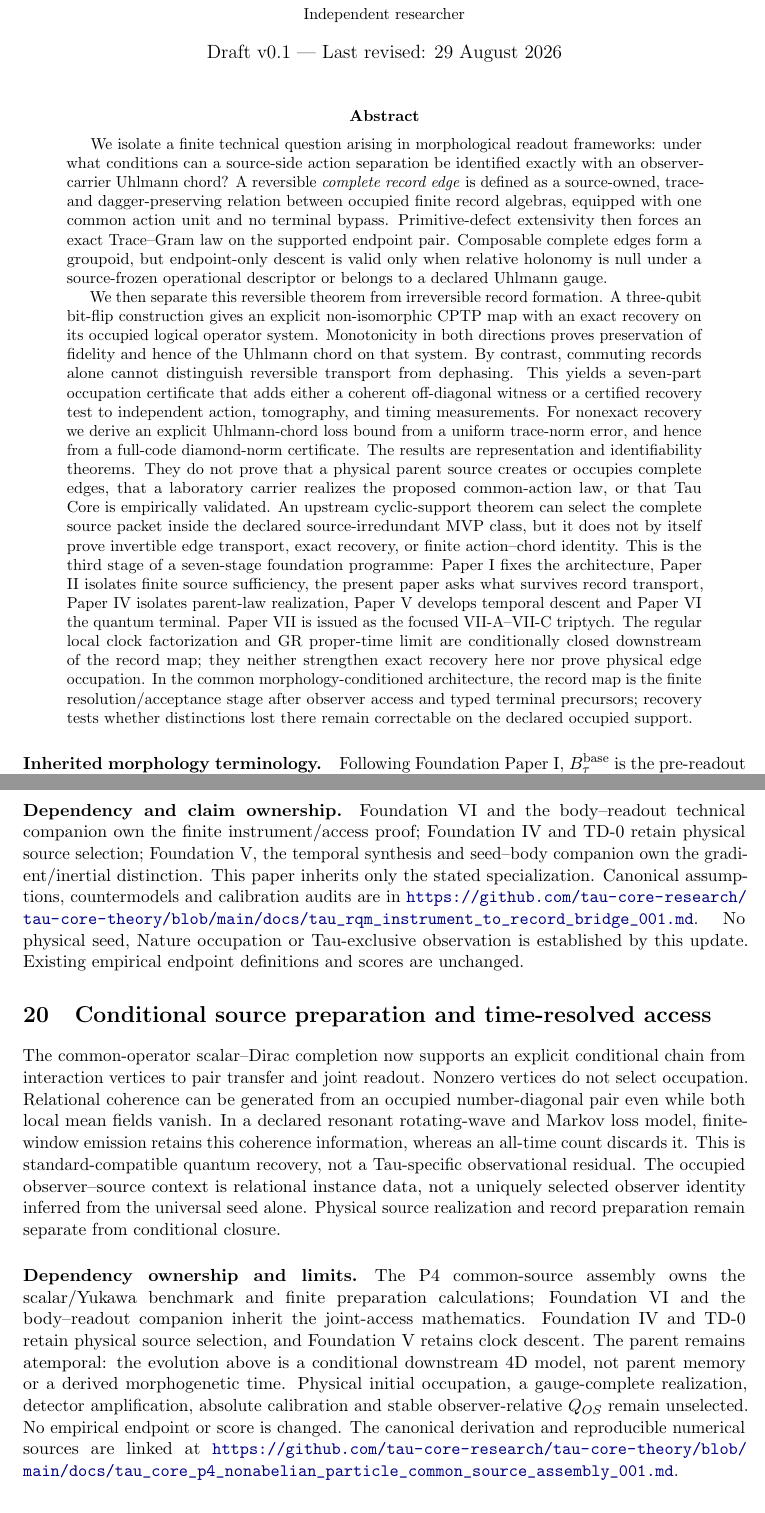
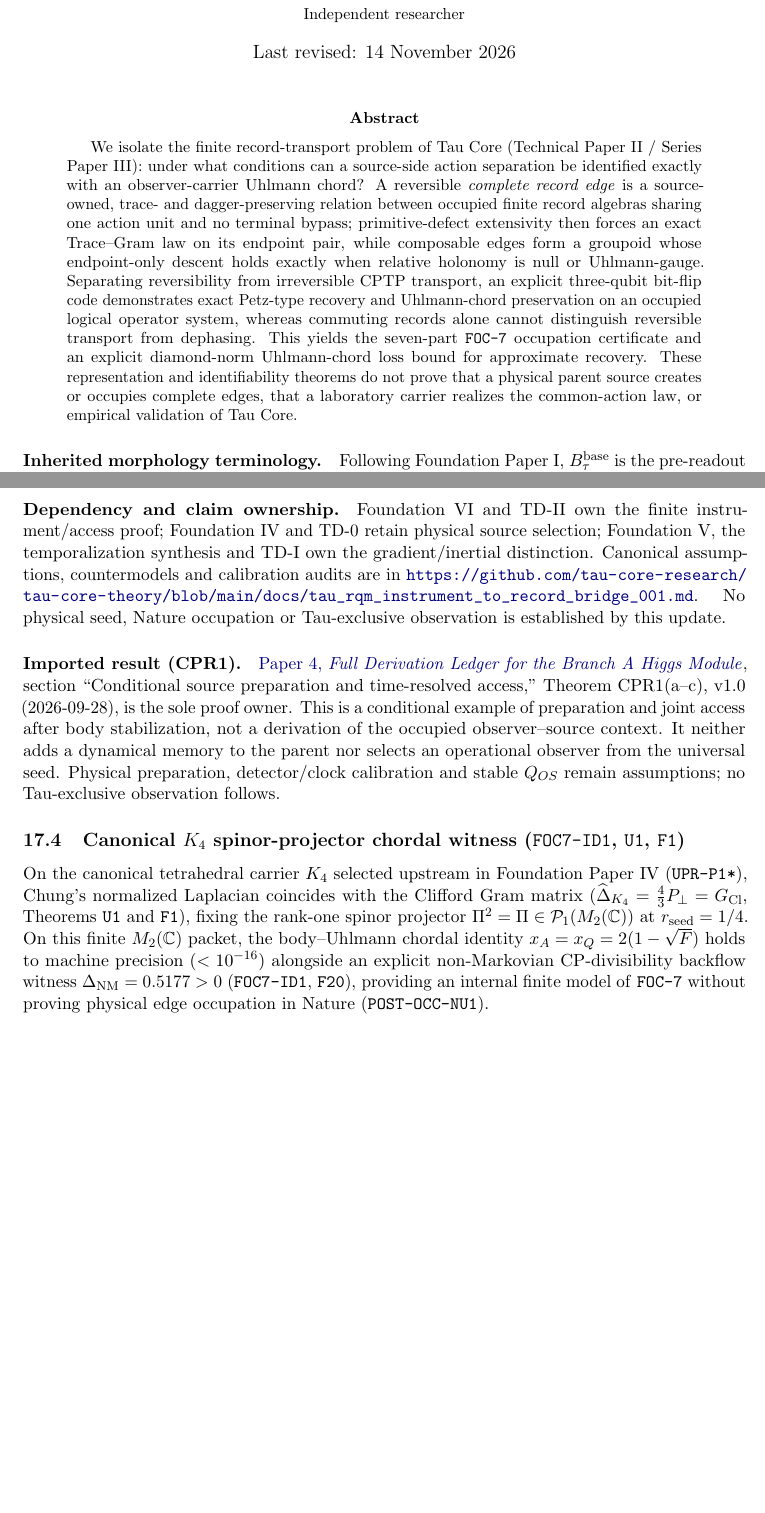
Before and after one commit to tau-core-research/tau-core-foundation-paper-iii, a LaTeX paper (paperIII_submission_source/main.tex): two parts of pages 1 and 19 of 21 before the commit and two parts of pages 1 and 19 of 20 after it, joined at a grey line, cut so that both start at the same text, the shorter picture padded with empty space. Compiled offline with pdfLaTeX.

```diff
--- a/paperIII_submission_source/main.tex
+++ b/paperIII_submission_source/main.tex
@@ -27,52 +27,13 @@
 \title{\textbf{Complete Record Edges, Path Holonomy, and Recovery-Correctable Readouts}\\
 \large Tau Core Technical Paper II (Series Paper III)}
 \author{Jozsef Olcsak\\\small Independent researcher}
-\date{Draft v0.1 --- Last revised: 29 August 2026}
+\date{Last revised: 14 November 2026}
 
 \begin{document}
 \maketitle
 
 \begin{abstract}
-We isolate a finite technical question arising in morphological readout
-frameworks: under what conditions can a source-side action separation be
-identified exactly with an observer-carrier Uhlmann chord?  A reversible
-\emph{complete record edge} is defined as a source-owned, trace- and
-dagger-preserving relation between occupied finite record algebras, equipped
-with one common action unit and no terminal bypass.  Primitive-defect
-extensivity then forces an exact Trace--Gram law on the supported endpoint
-pair.  Composable complete edges form a groupoid, but endpoint-only descent is
-valid only when relative holonomy is null under a source-frozen operational
-descriptor or belongs to a declared Uhlmann gauge.
-
-We then separate this reversible theorem from irreversible record formation.
-A three-qubit bit-flip construction gives an explicit non-isomorphic CPTP map
-with an exact recovery on its occupied logical operator system.  Monotonicity
-in both directions proves preservation of fidelity and hence of the Uhlmann
-chord on that system.  By contrast, commuting records alone cannot distinguish
-reversible transport from dephasing.  This yields a seven-part occupation
-certificate that adds either a coherent off-diagonal witness or a certified
-recovery test to independent action, tomography, and timing measurements.
-For nonexact recovery we derive an explicit Uhlmann-chord loss bound from a
-uniform trace-norm error, and hence from a full-code diamond-norm certificate.
-The results are representation and identifiability theorems.  They do not
-prove that a physical parent source creates or occupies complete edges, that a
-laboratory carrier realizes the proposed common-action law, or that Tau Core
-is empirically validated.
-An upstream cyclic-support theorem can select the complete source packet inside
-the declared source-irredundant MVP class, but it does not by itself prove
-invertible edge transport, exact recovery, or finite action--chord identity.
-This is the third stage of a seven-stage foundation programme: Paper I fixes
-the architecture, Paper II isolates finite source sufficiency, the present
-paper asks what survives record transport, Paper IV isolates parent-law
-realization, Paper V develops temporal descent and Paper VI the quantum
-terminal.  Paper VII is issued as the focused VII-A--VII-C triptych.  The
-regular local clock factorization and GR proper-time limit are conditionally
-closed downstream of the record map; they neither strengthen exact recovery
-here nor prove physical edge occupation.
-In the common morphology-conditioned architecture, the record map is the
-finite resolution/acceptance stage after observer access and typed terminal
-precursors; recovery tests whether distinctions lost there remain correctable
-on the declared occupied support.
+We isolate the finite record-transport problem of Tau Core (Technical Paper~II / Series Paper~III): under what conditions can a source-side action separation be identified exactly with an observer-carrier Uhlmann chord? A reversible \emph{complete record edge} is a source-owned, trace- and dagger-preserving relation between occupied finite record algebras sharing one action unit and no terminal bypass; primitive-defect extensivity then forces an exact Trace--Gram law on its endpoint pair, while composable edges form a groupoid whose endpoint-only descent holds exactly when relative holonomy is null or Uhlmann-gauge. Separating reversibility from irreversible CPTP transport, an explicit three-qubit bit-flip code demonstrates exact Petz-type recovery and Uhlmann-chord preservation on an occupied logical operator system, whereas commuting records alone cannot distinguish reversible transport from dephasing. This yields the seven-part \texttt{FOC-7} occupation certificate and an explicit diamond-norm Uhlmann-chord loss bound for approximate recovery. These representation and identifiability theorems do not prove that a physical parent source creates or occupies complete edges, that a laboratory carrier realizes the common-action law, or empirical validation of Tau Core.
 \end{abstract}
 
 \paragraph{Inherited morphology terminology.}
@@ -1230,33 +1190,19 @@
 The current observer audit separates a conditional forward construction from physical source selection. A frozen body, occupied observer incidence, preparation, complete instrument and stable resolution can determine records without selecting those inputs from Nature. Equal effects do not fix postmeasurement states, and symmetry within a chosen interaction family does not exclude other symmetric couplings. The occupied observer--source context is relational instance data, not a uniquely selected observer identity inferred from the universal seed alone. Physical source realization and record preparation remain separate from conditional closure.
 
 \paragraph{Dependency and claim ownership.}
-Foundation VI and the body--readout technical companion own the finite instrument/access proof; Foundation IV and TD-0 retain physical source selection; Foundation V, the temporal synthesis and seed--body companion own the gradient/inertial distinction. This paper inherits only the stated specialization. Canonical assumptions, countermodels and calibration audits are in \url{https://github.com/tau-core-research/tau-core-theory/blob/main/docs/tau_rqm_instrument_to_record_bridge_001.md}. No physical seed, Nature occupation or Tau-exclusive observation is established by this update. Existing empirical endpoint definitions and scores are unchanged.
+Foundation VI and TD-II own the finite instrument/access proof; Foundation IV and TD-0 retain physical source selection; Foundation V, the temporalization synthesis and TD-I own the gradient/inertial distinction. Canonical assumptions, countermodels and calibration audits are in \url{https://github.com/tau-core-research/tau-core-theory/blob/main/docs/tau_rqm_instrument_to_record_bridge_001.md}. No physical seed, Nature occupation or Tau-exclusive observation is established by this update.
 % END STATE UPDATE 20260918
 
 % BEGIN PAIR READOUT UPDATE 20260927
-\section{Conditional source preparation and time-resolved access}
-The common-operator scalar--Dirac completion now supports an explicit
-conditional chain from interaction vertices to pair transfer and joint
-readout. Nonzero vertices do not select occupation. Relational coherence
-can be generated from an occupied number-diagonal pair even while both
-local mean fields vanish. In a declared resonant rotating-wave and Markov
-loss model, finite-window emission retains this coherence information,
-whereas an all-time count discards it. This is standard-compatible quantum
-recovery, not a Tau-specific observational residual.
-The occupied observer--source context is relational instance data, not a uniquely selected observer identity inferred from the universal seed alone. Physical source realization and record preparation remain separate from conditional closure.
-\paragraph{Dependency ownership and limits.}
-The P4 common-source assembly owns the scalar/Yukawa benchmark and finite
-preparation calculations; Foundation VI and the body--readout companion
-inherit the joint-access mathematics. Foundation IV and TD-0 retain
-physical source selection, and Foundation V retains clock descent.
-The parent remains atemporal: the evolution above is a conditional
-downstream 4D model, not parent memory or a derived morphogenetic time.
-Physical initial occupation, a gauge-complete realization, detector
-amplification, absolute calibration and stable observer-relative $Q_{OS}$
-remain unselected. No empirical endpoint or score is changed.
-The canonical derivation and reproducible numerical sources are linked at
-\url{https://github.com/tau-core-research/tau-core-theory/blob/main/docs/tau_core_p4_nonabelian_particle_common_source_assembly_001.md}.
+\paragraph{Imported result (CPR1).}
+\href{https://github.com/tau-core-research/tau-core-higgs-module-paper4/blob/main/paper4_full_derivation/full_derivation.pdf#nameddest=cpr1}{Paper 4, \emph{Full Derivation Ledger for the Branch A Higgs Module}}, section ``Conditional source preparation and time-resolved access,'' Theorem CPR1(a--c), v1.0 (2026-09-28), is the sole proof owner.
+This is a conditional example of preparation and joint access after body stabilization, not a derivation of the occupied observer--source context. It neither adds a dynamical memory to the parent nor selects an operational observer from the universal seed.
+Physical preparation, detector/clock calibration and stable $Q_{OS}$ remain assumptions; no Tau-exclusive observation follows.
 % END PAIR READOUT UPDATE 20260927
+
+\subsection{Canonical \texorpdfstring{$K_4$}{K4} spinor-projector chordal witness (\texttt{FOC7-ID1}, \texttt{U1}, \texttt{F1})}
+\label{sec:paperiii-k4-chordal-20261114}
+On the canonical tetrahedral carrier $K_4$ selected upstream in Foundation Paper~IV (\texttt{UPR-P1*}), Chung's normalized Laplacian coincides with the Clifford Gram matrix ($\widehat{\Delta}_{K_4}=\frac{4}{3}P_\perp=G_{\mathrm{Cl}}$, Theorems~\texttt{U1} and~\texttt{F1}), fixing the rank-one spinor projector $\Pi^2=\Pi\in\mathcal{P}_1(M_2(\mathbb{C}))$ at $r_{\mathrm{seed}}=1/4$. On this finite $M_2(\mathbb{C})$ packet, the body--Uhlmann chordal identity $x_A=x_Q=2(1-\sqrt{F})$ holds to machine precision ($<10^{-16}$) alongside an explicit non-Markovian CP-divisibility backflow witness $\Delta_{\mathrm{NM}}=0.5177>0$ (\texttt{FOC7-ID1}, \texttt{F20}), providing an internal finite model of \texttt{FOC-7} without proving physical edge occupation in Nature (\texttt{POST-OCC-NU1}).
 
 \section{Conclusion}
 
```
Also changed, not shown: README.md, paperIII_submission_source/main.pdf, paperIII_submission_source/main.tex (43 more changed lines), 3 other files.
